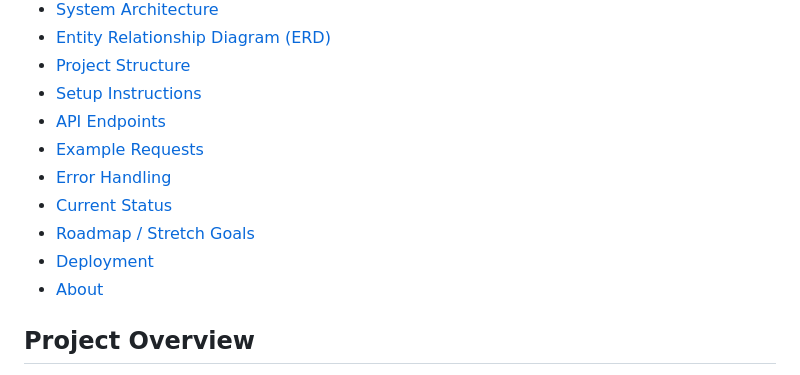
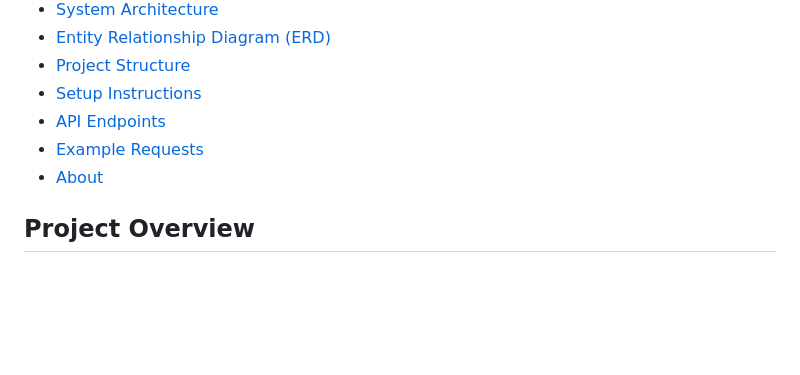
Before and after one commit to TaiWowAde/E_Commerce_Product_API, a Markdown page: README.md, the part around the change. Rendered like a GitHub page; blank space fills up the shorter version.

```diff
--- a/README.md
+++ b/README.md
@@ -12,10 +12,6 @@ The E-commerce Product API is a backend service developed as part of the ALX Bac
 - [Setup Instructions](#setup-instructions)
 - [API Endpoints](#api-endpoints)
 - [Example Requests](#example-requests)
-- [Error Handling](#error-handling)
-- [Current Status](#current-status)
-- [Roadmap / Stretch Goals](#roadmap--stretch-goals)
-- [Deployment](#deployment)
 - [About](#about)
 
 ##  Project Overview
```
